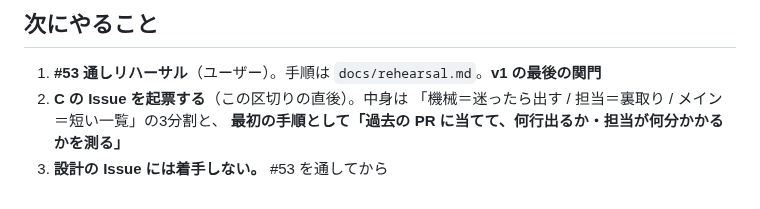
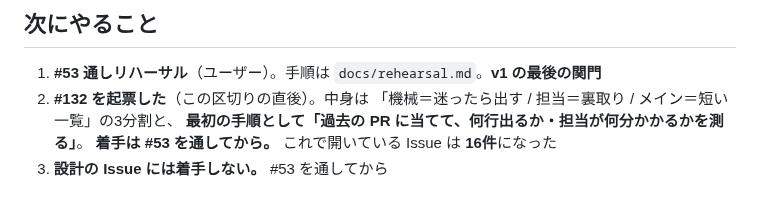
Before and after one commit to Bohemian1506/okuradi, a Markdown page: docs/dev-log/day-5.md, the part around the change. Drawn GitHub-style.

```diff
--- a/docs/dev-log/day-5.md
+++ b/docs/dev-log/day-5.md
@@ -391,7 +391,8 @@ day-5 は実装をほとんどしていない日なので、git を強く操作
 ## 次にやること
 
 1. **#53 通しリハーサル**（ユーザー）。手順は `docs/rehearsal.md`。**v1 の最後の関門**
-2. **C の Issue を起票する**（この区切りの直後）。中身は
+2. **#132 を起票した**（この区切りの直後）。中身は
    「機械＝迷ったら出す / 担当＝裏取り / メイン＝短い一覧」の3分割と、
-   **最初の手順として「過去の PR に当てて、何行出るか・担当が何分かかるかを測る」**
+   **最初の手順として「過去の PR に当てて、何行出るか・担当が何分かかるかを測る」**。
+   **着手は #53 を通してから。** これで開いている Issue は **16件**になった
 3. **設計の Issue には着手しない。** #53 を通してから
```
Also changed, not shown: docs/handoff.md (+4 -3 lines).
